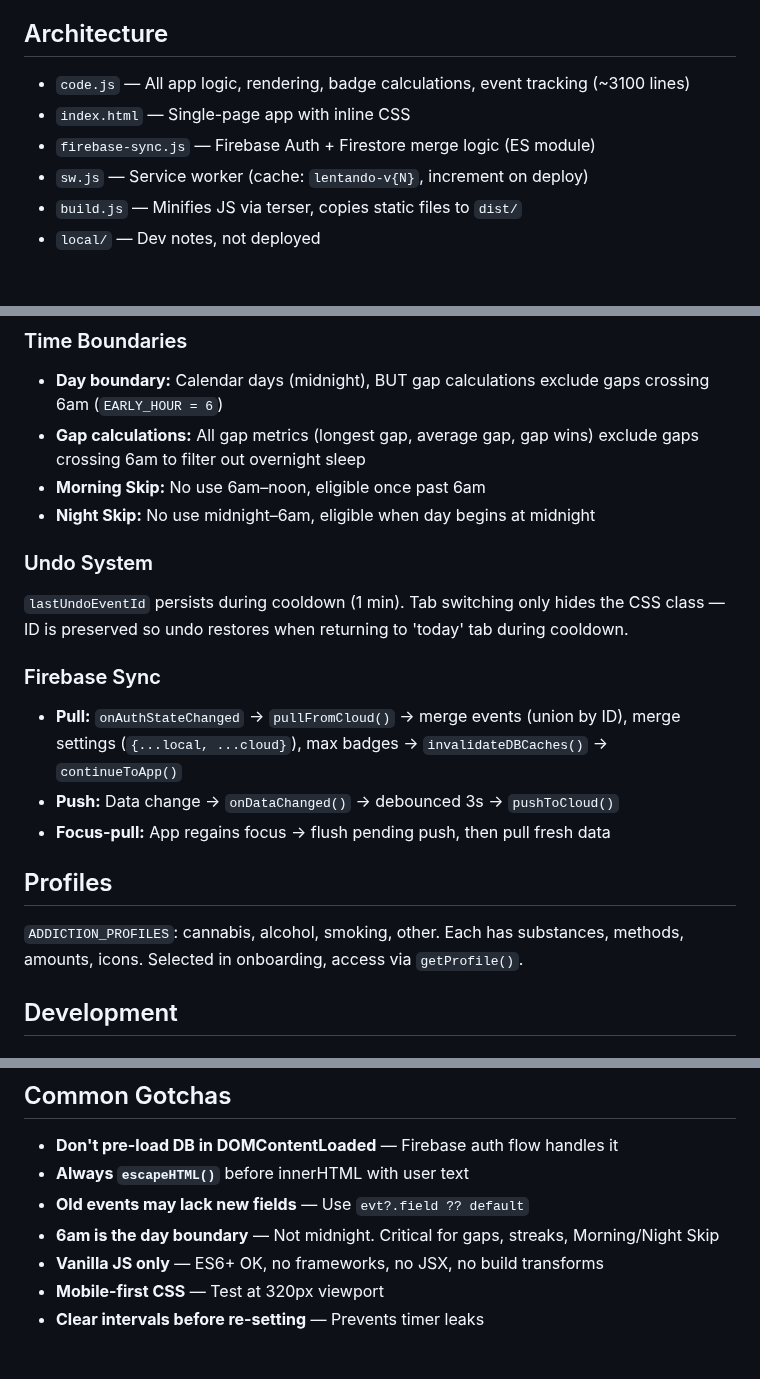
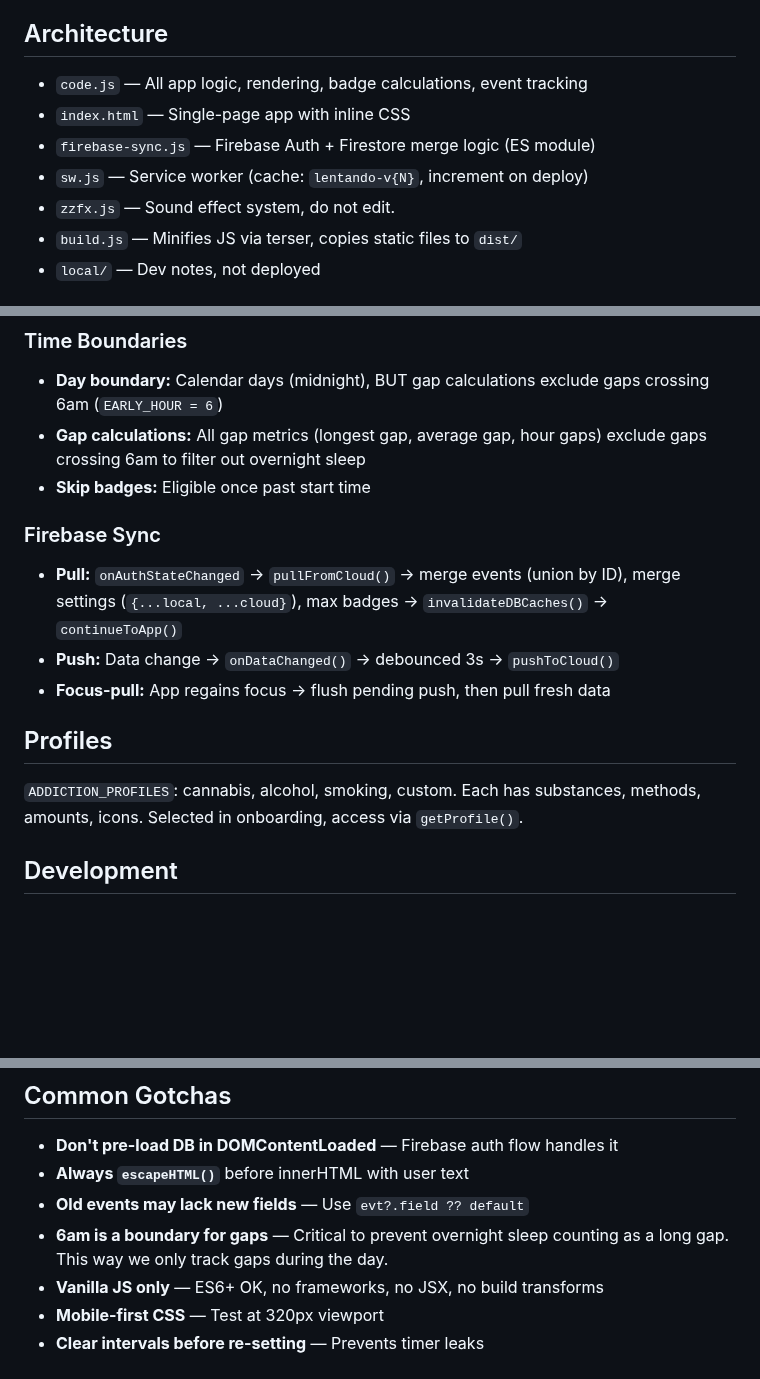
Before and after one commit to KilledByAPixel/Lentando, a Markdown page: .github/copilot-instructions.md, 3 parts joined by grey strips. GitHub-like rendering; blank space fills up the shorter version.

Commit message:
refactor: update architecture details and clarify gap calculations in instructions

```diff
--- a/.github/copilot-instructions.md
+++ b/.github/copilot-instructions.md
@@ -4,10 +4,11 @@
 Zero-friction substance use & habit tracker. PWA, vanilla JS (no frameworks), mobile-first, offline-capable. localStorage is primary storage; Firebase is optional sync/backup. Never block UI on network.
 
 ## Architecture
-- `code.js` — All app logic, rendering, badge calculations, event tracking (~3100 lines)
+- `code.js` — All app logic, rendering, badge calculations, event tracking
 - `index.html` — Single-page app with inline CSS
 - `firebase-sync.js` — Firebase Auth + Firestore merge logic (ES module)
 - `sw.js` — Service worker (cache: `lentando-v{N}`, increment on deploy)
+- `zzfx.js` — Sound effect system, do not edit.
 - `build.js` — Minifies JS via terser, copies static files to `dist/`
 - `local/` — Dev notes, not deployed
 
@@ -33,12 +34,8 @@ Zero-friction substance use & habit tracker. PWA, vanilla JS (no frameworks), mo
 
 ### Time Boundaries
 - **Day boundary:** Calendar days (midnight), BUT gap calculations exclude gaps crossing 6am (`EARLY_HOUR = 6`)
-- **Gap calculations:** All gap metrics (longest gap, average gap, gap wins) exclude gaps crossing 6am to filter out overnight sleep
-- **Morning Skip:** No use 6am–noon, eligible once past 6am
-- **Night Skip:** No use midnight–6am, eligible when day begins at midnight
-
-### Undo System
-`lastUndoEventId` persists during cooldown (1 min). Tab switching only hides the CSS class — ID is preserved so undo restores when returning to 'today' tab during cooldown.
+- **Gap calculations:** All gap metrics (longest gap, average gap, hour gaps) exclude gaps crossing 6am to filter out overnight sleep
+- **Skip badges:** Eligible once past start time
 
 ### Firebase Sync
 - **Pull:** `onAuthStateChanged` → `pullFromCloud()` → merge events (union by ID), merge settings (`{...local, ...cloud}`), max badges → `invalidateDBCaches()` → `continueToApp()`
@@ -46,7 +43,7 @@ Zero-friction substance use & habit tracker. PWA, vanilla JS (no frameworks), mo
 - **Focus-pull:** App regains focus → flush pending push, then pull fresh data
 
 ## Profiles
-`ADDICTION_PROFILES`: cannabis, alcohol, smoking, other. Each has substances, methods, amounts, icons. Selected in onboarding, access via `getProfile()`.
+`ADDICTION_PROFILES`: cannabis, alcohol, smoking, custom. Each has substances, methods, amounts, icons. Selected in onboarding, access via `getProfile()`.
 
 ## Development
 
@@ -66,7 +63,7 @@ Defined at bottom of `code.js` (not currently exposed on `window`). To use, temp
 - **Don't pre-load DB in DOMContentLoaded** — Firebase auth flow handles it
 - **Always `escapeHTML()`** before innerHTML with user text
 - **Old events may lack new fields** — Use `evt?.field ?? default`
-- **6am is the day boundary** — Not midnight. Critical for gaps, streaks, Morning/Night Skip
+- **6am is a boundary for gaps** — Critical to prevent overnight sleep counting as a long gap. This way we only track gaps during the day.
 - **Vanilla JS only** — ES6+ OK, no frameworks, no JSX, no build transforms
 - **Mobile-first CSS** — Test at 320px viewport
 - **Clear intervals before re-setting** — Prevents timer leaks
```
